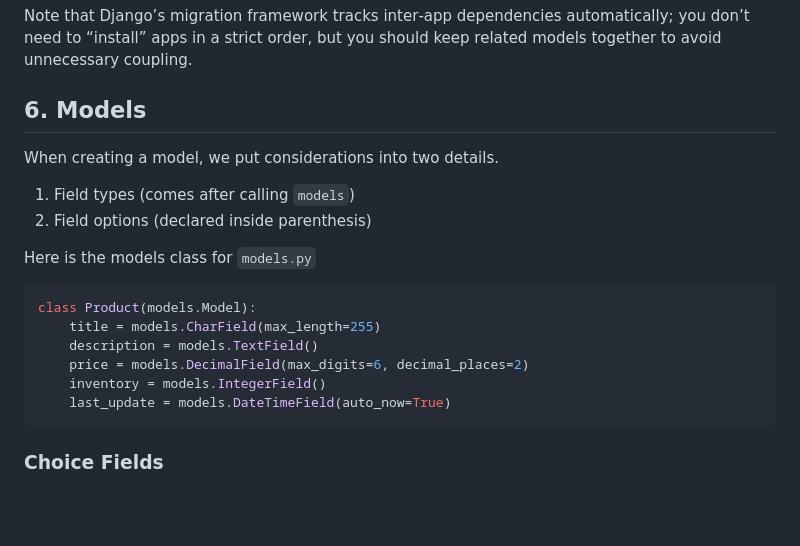
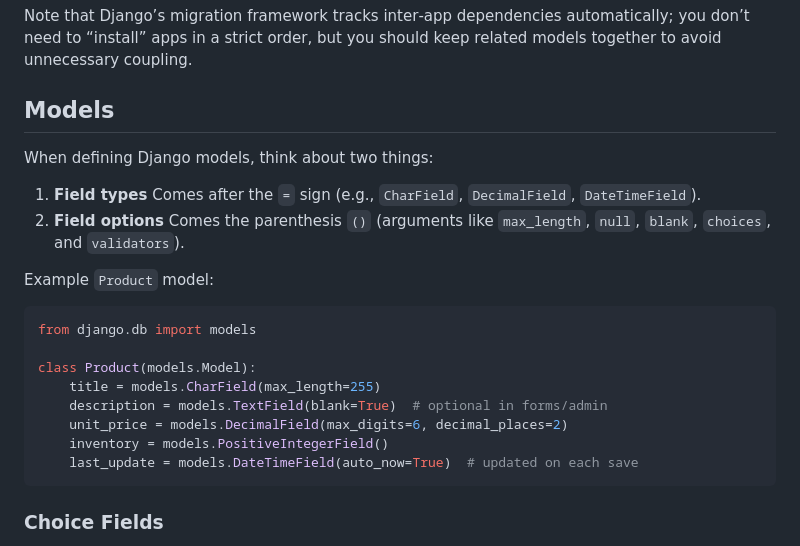
Before and after one commit to pritom169/django-an-introduction, a Markdown page: django-part1/README.md, the part around the change. Rendered like a GitHub page; blank space fills up the shorter version.

Commit message:
[NOTES] Models

````diff
--- a/django-part1/README.md
+++ b/django-part1/README.md
@@ -293,22 +293,24 @@ INSTALLED_APPS = [
 
 Note that Django’s migration framework tracks inter‑app dependencies automatically; you don’t need to “install” apps in a strict order, but you should keep related models together to avoid unnecessary coupling.
 
-## 6. Models
+## Models
 
-When creating a model, we put considerations into two details.
+When defining Django models, think about two things:
 
-1. Field types (comes after calling `models`)
-2. Field options (declared inside parenthesis)
+1. **Field types** Comes after the `=` sign (e.g., `CharField`, `DecimalField`, `DateTimeField`).
+2. **Field options** Comes the parenthesis `()` (arguments like `max_length`, `null`, `blank`, `choices`, and `validators`).
 
-Here is the models class for `models.py`
+Example `Product` model:
 
 ```python
+from django.db import models
+
 class Product(models.Model):
     title = models.CharField(max_length=255)
-    description = models.TextField()
-    price = models.DecimalField(max_digits=6, decimal_places=2)
-    inventory = models.IntegerField()
-    last_update = models.DateTimeField(auto_now=True)
+    description = models.TextField(blank=True)  # optional in forms/admin
+    unit_price = models.DecimalField(max_digits=6, decimal_places=2)
+    inventory = models.PositiveIntegerField()
+    last_update = models.DateTimeField(auto_now=True)  # updated on each save
 ```
 
 ### Choice Fields
````
